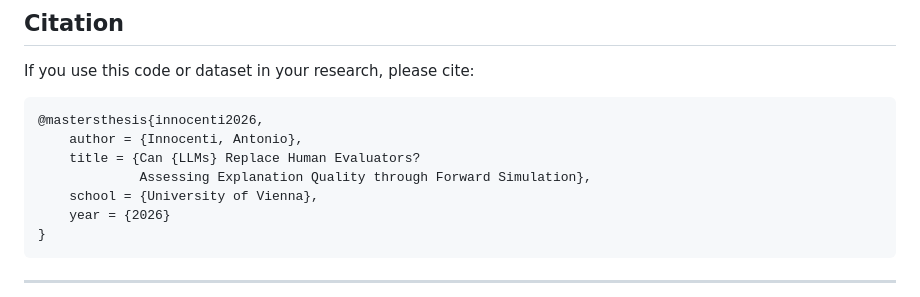
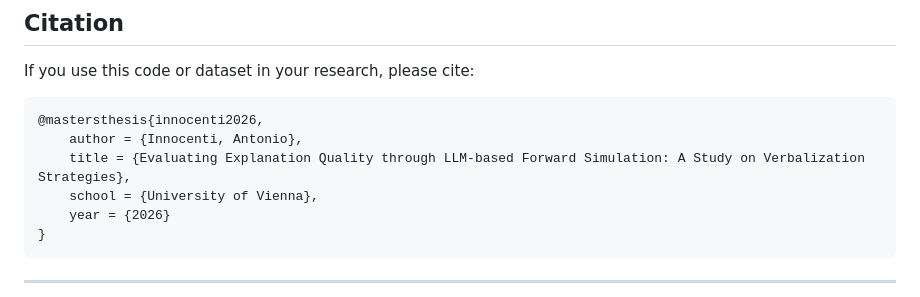
Before and after one commit to antonioi99/MA, a Markdown page: README.md, the part around the change. Rendered like a GitHub page.

Commit message:
no message

````diff
--- a/README.md
+++ b/README.md
@@ -266,8 +266,7 @@ If you use this code or dataset in your research, please cite:
 ```bibtex
 @mastersthesis{innocenti2026,
     author = {Innocenti, Antonio},
-    title = {Can {LLMs} Replace Human Evaluators?
-             Assessing Explanation Quality through Forward Simulation},
+    title = {Evaluating Explanation Quality through LLM-based Forward Simulation: A Study on Verbalization Strategies},
     school = {University of Vienna},
     year = {2026}
 }
````
